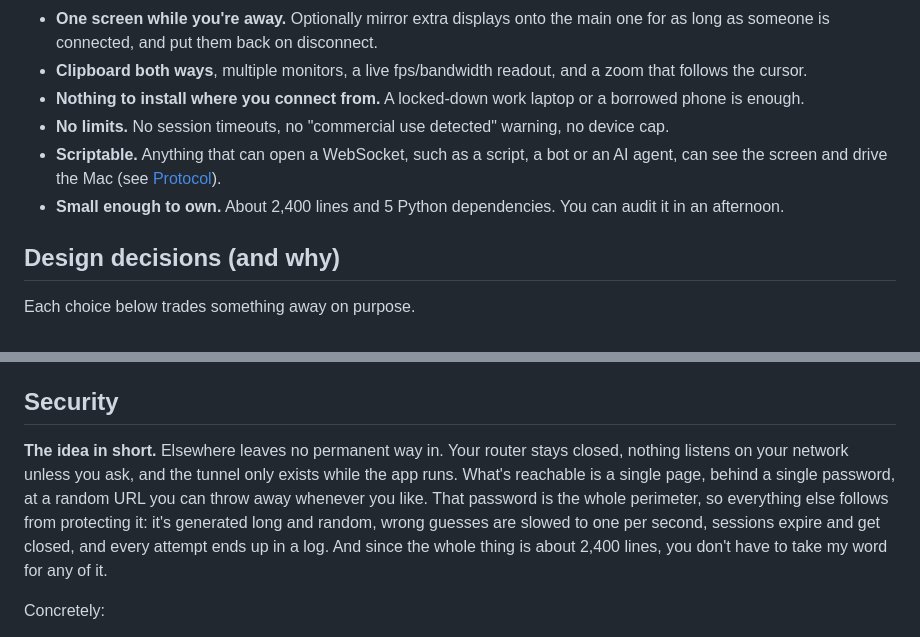
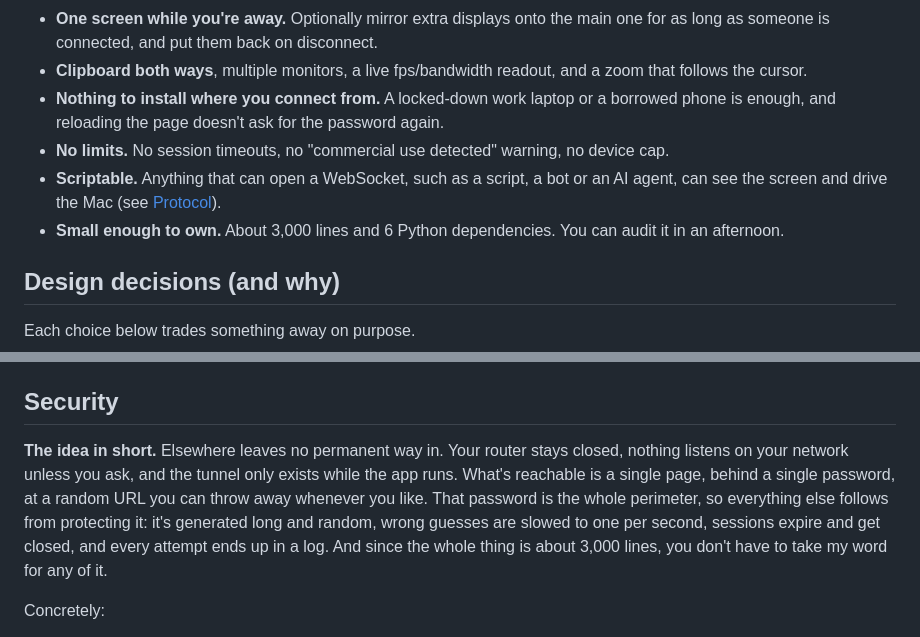
Before and after one commit to robinamoruso/elsewhere-remote-desktop, a Markdown page: README.md, 2 parts joined by grey strips. Drawn GitHub-style.

```diff
--- a/README.md
+++ b/README.md
@@ -59,10 +59,10 @@ Even the tunnel doesn't need an account: Cloudflare quick tunnels are free and a
 - **It tunes itself.** When the connection genuinely can't keep up — frames are flowing and still falling behind — quality and scale step down, and climb back when it recovers. A still screen sends nothing, and that is never mistaken for a slow link. Touch a slider and it gets out of your way.
 - **One screen while you're away.** Optionally mirror extra displays onto the main one for as long as someone is connected, and put them back on disconnect.
 - **Clipboard both ways**, multiple monitors, a live fps/bandwidth readout, and a zoom that follows the cursor.
-- **Nothing to install where you connect from.** A locked-down work laptop or a borrowed phone is enough.
+- **Nothing to install where you connect from.** A locked-down work laptop or a borrowed phone is enough, and reloading the page doesn't ask for the password again.
 - **No limits.** No session timeouts, no "commercial use detected" warning, no device cap.
 - **Scriptable.** Anything that can open a WebSocket, such as a script, a bot or an AI agent, can see the screen and drive the Mac (see [Protocol](#protocol)).
-- **Small enough to own.** About 2,400 lines and 5 Python dependencies. You can audit it in an afternoon.
+- **Small enough to own.** About 3,000 lines and 6 Python dependencies. You can audit it in an afternoon.
 
 ## Design decisions (and why)
 
@@ -162,7 +162,7 @@ Then add `ELSEWHERE_TUNNEL_NAME=elsewhere` and `ELSEWHERE_TUNNEL_HOST=desk.examp
 
 ## Security
 
-**The idea in short.** Elsewhere leaves no permanent way in. Your router stays closed, nothing listens on your network unless you ask, and the tunnel only exists while the app runs. What's reachable is a single page, behind a single password, at a random URL you can throw away whenever you like. That password is the whole perimeter, so everything else follows from protecting it: it's generated long and random, wrong guesses are slowed to one per second, sessions expire and get closed, and every attempt ends up in a log. And since the whole thing is about 2,400 lines, you don't have to take my word for any of it.
+**The idea in short.** Elsewhere leaves no permanent way in. Your router stays closed, nothing listens on your network unless you ask, and the tunnel only exists while the app runs. What's reachable is a single page, behind a single password, at a random URL you can throw away whenever you like. That password is the whole perimeter, so everything else follows from protecting it: it's generated long and random, wrong guesses are slowed to one per second, sessions expire and get closed, and every attempt ends up in a log. And since the whole thing is about 3,000 lines, you don't have to take my word for any of it.
 
 Concretely:
 
```
Also changed, not shown: other parts of README.md (+16 -9 lines).
